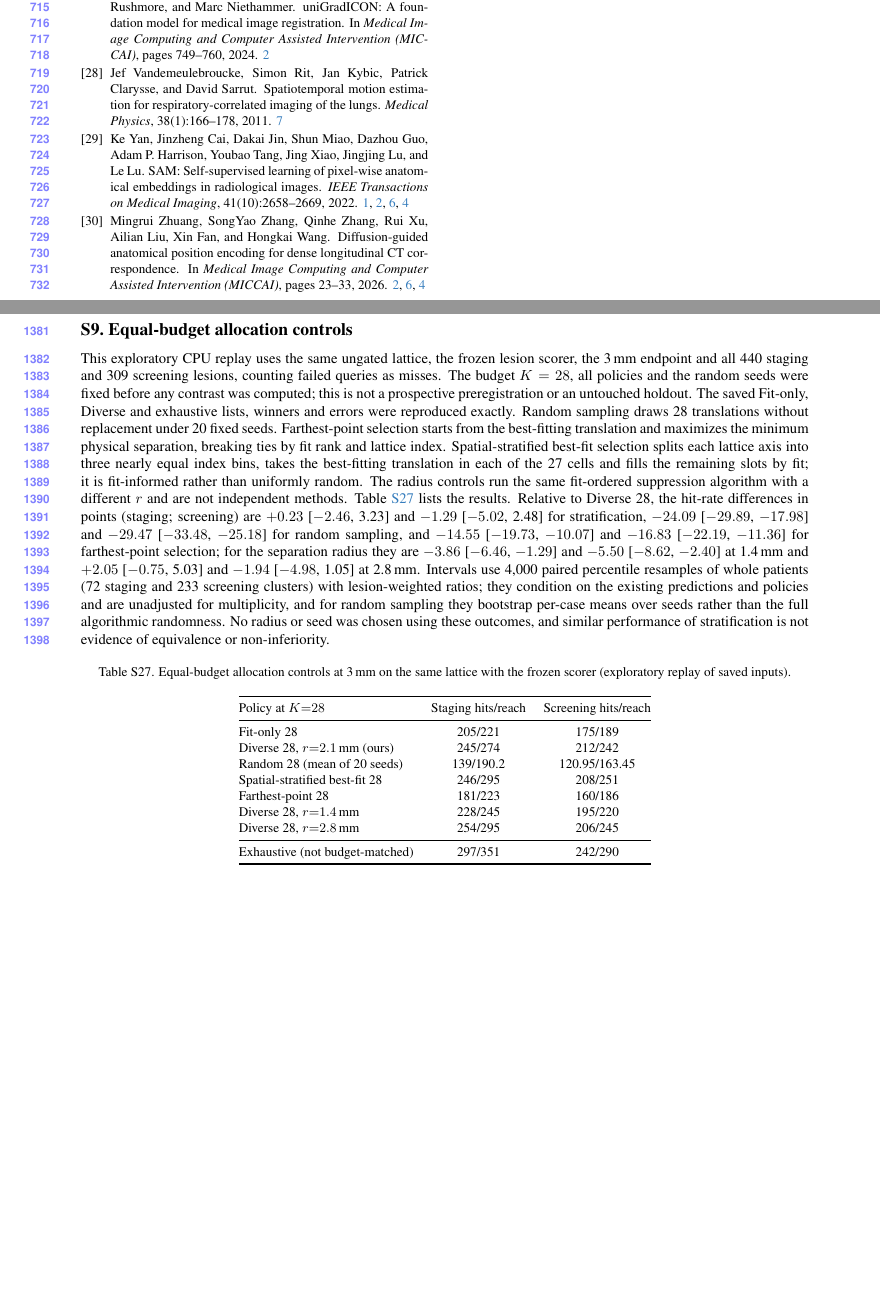
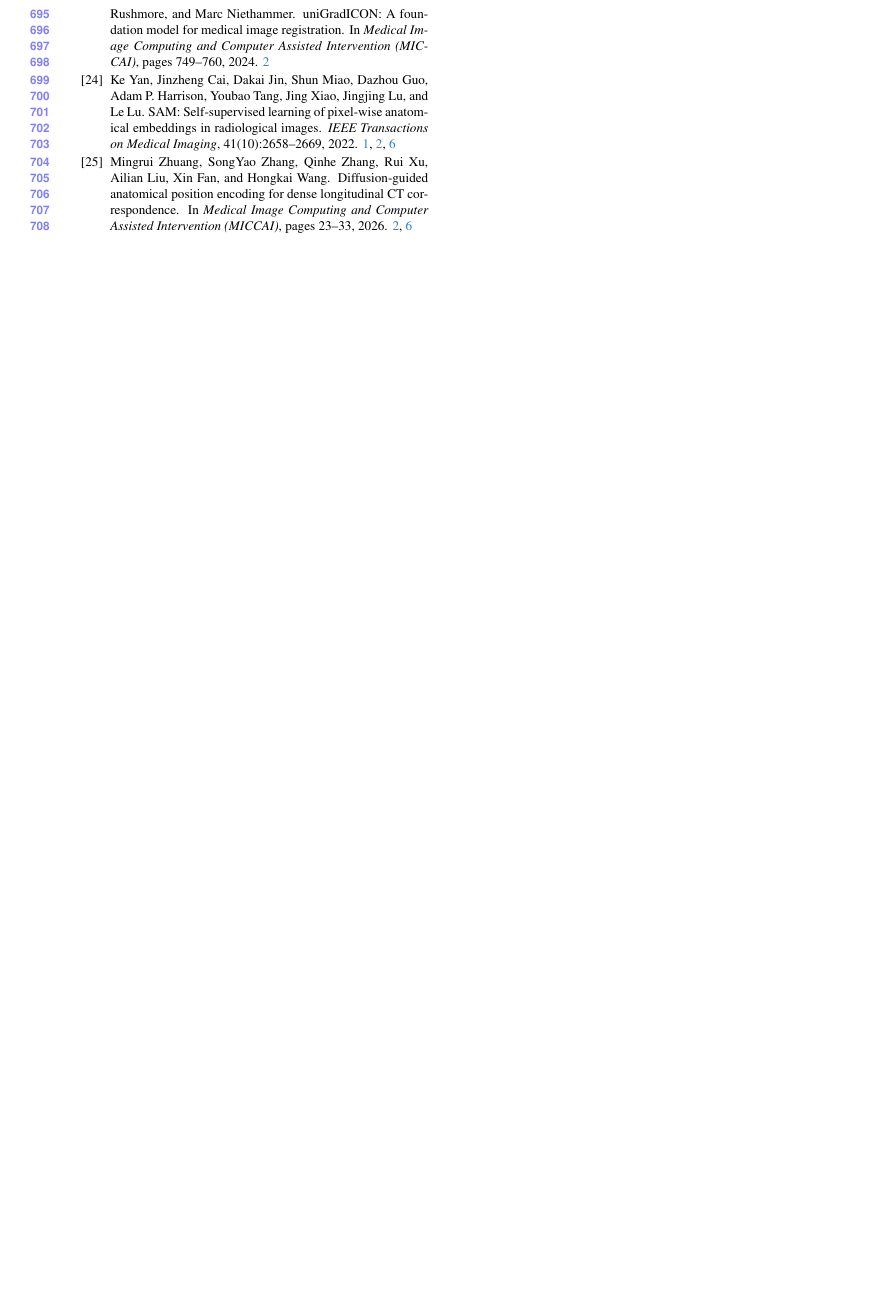
Before and after one commit to Hojat-Asgariandehkordi/high-reach-lesion-matching_overleaf3, a LaTeX paper (main.tex): two parts of pages 10 and 34 of 34 before the commit and part of page 10 of 10 after it, the two joined at a grey line, cut so that both start at the same text, the shorter picture padded with empty space. Compiled offline with pdfLaTeX.

Commit message:
Updates from Overleaf

```diff
--- a/main.tex
+++ b/main.tex
@@ -48,6 +48,6 @@
 }
 
 % WARNING: do not forget to delete the supplementary pages from your submission
-\input{sec/X_suppl}
+%\input{sec/X_suppl}
 
 \end{document}
```
